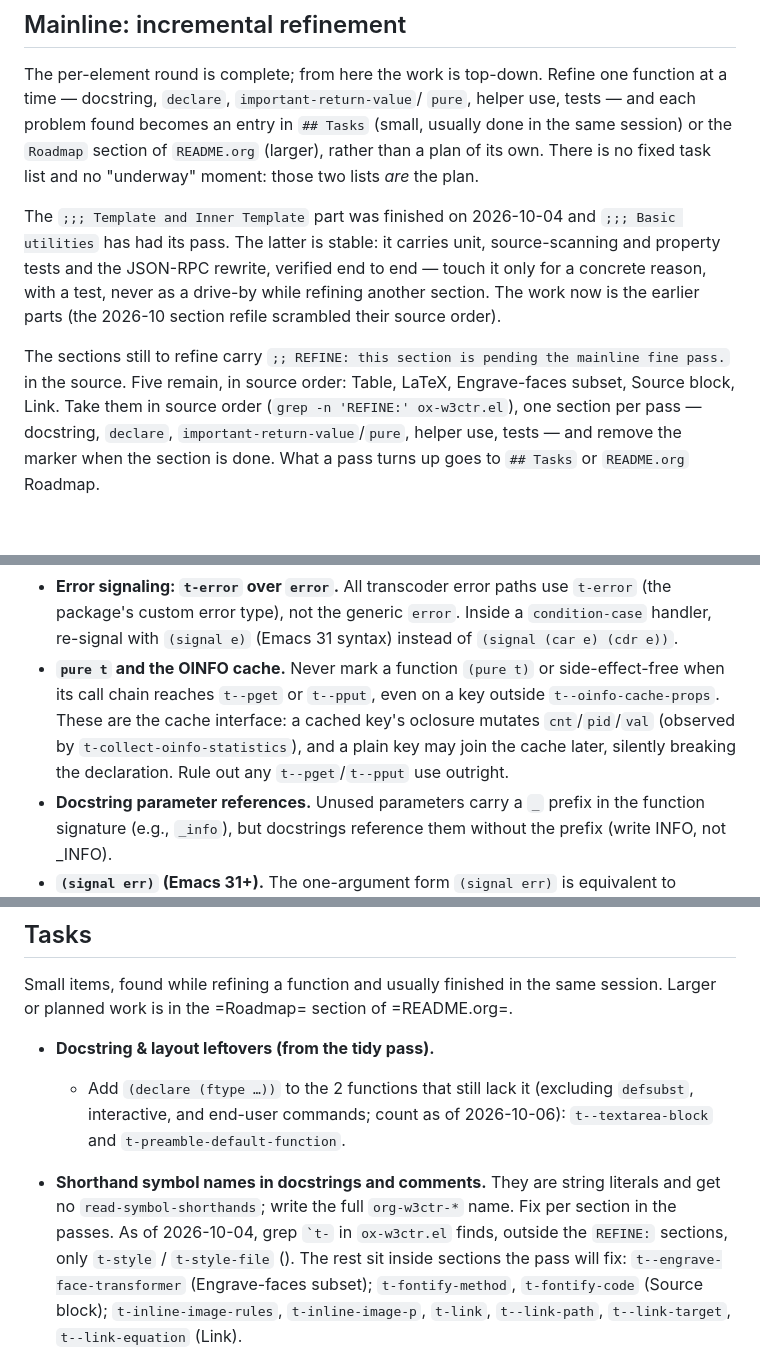
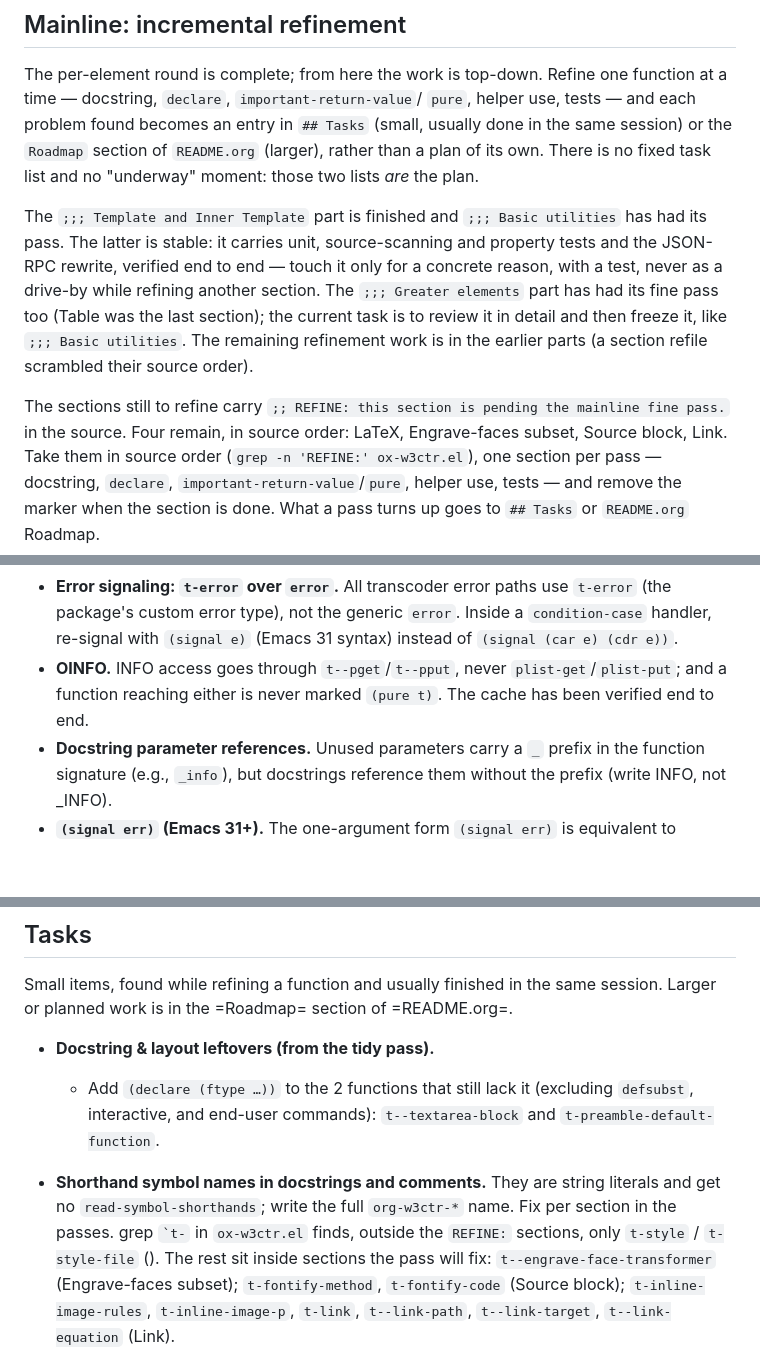
Before and after one commit to include-yy/ox-w3ctr, a Markdown page: AGENTS.md, 3 parts joined by grey strips. Rendered like a GitHub page; blank space fills up the shorter version.

Commit message:
Refresh AGENTS.md status and trim drift-prone details
Mainline: Table closed the Greater elements pass, so four REFINE
sections remain; the current task is to review Greater elements in
detail and then freeze it.  Simplify the OINFO note to its two rules
(INFO access via t--pget/t--pput; such functions are never pure) now
that the cache is verified end to end, and drop embedded dates and
commit hashes from the prose.

```diff
--- a/AGENTS.md
+++ b/AGENTS.md
@@ -191,16 +191,19 @@ section of `README.org` (larger), rather than a plan of its own.  There
 is no fixed task list and no "underway" moment: those two lists *are*
 the plan.
 
-The `;;; Template and Inner Template` part was finished on 2026-10-04 and
+The `;;; Template and Inner Template` part is finished and
 `;;; Basic utilities` has had its pass.  The latter is stable: it carries
 unit, source-scanning and property tests and the JSON-RPC rewrite,
 verified end to end — touch it only for a concrete reason, with a test,
-never as a drive-by while refining another section.  The work now is the
-earlier parts (the 2026-10 section refile scrambled their source order).
+never as a drive-by while refining another section.  The `;;; Greater
+elements` part has had its fine pass too (Table was the last section);
+the current task is to review it in detail and then freeze it, like
+`;;; Basic utilities`.  The remaining refinement work is in the earlier
+parts (a section refile scrambled their source order).
 
 The sections still to refine carry
 `;; REFINE: this section is pending the mainline fine pass.` in the
-source.  Five remain, in source order: Table, LaTeX, Engrave-faces
+source.  Four remain, in source order: LaTeX, Engrave-faces
 subset, Source block, Link.  Take them in source
 order (`grep -n 'REFINE:' ox-w3ctr.el`), one section per pass — docstring,
 `declare`, `important-return-value`/`pure`, helper use, tests — and
@@ -289,13 +292,9 @@ Besides the passes: the options tidy-up in `README.org` Roadmap (the
   paths use `t-error` (the package's custom error type), not the generic
   `error`.  Inside a `condition-case` handler, re-signal with `(signal e)`
   (Emacs 31 syntax) instead of `(signal (car e) (cdr e))`.
-- **`pure t` and the OINFO cache.**  Never mark a function `(pure t)` or
-  side-effect-free when its call chain reaches `t--pget` or `t--pput`,
-  even on a key outside `t--oinfo-cache-props`.  These are the cache
-  interface: a cached key's oclosure mutates `cnt`/`pid`/`val` (observed
-  by `t-collect-oinfo-statistics`), and a plain key may join the cache
-  later, silently breaking the declaration.  Rule out any
-  `t--pget`/`t--pput` use outright.
+- **OINFO.**  INFO access goes through `t--pget`/`t--pput`, never
+  `plist-get`/`plist-put`; and a function reaching either is never
+  marked `(pure t)`.  The cache has been verified end to end.
 - **Docstring parameter references.**  Unused parameters carry a `_`
   prefix in the function signature (e.g., `_info`), but docstrings
   reference them without the prefix (write INFO, not _INFO).
@@ -343,14 +342,14 @@ same session.  Larger or planned work is in the =Roadmap= section of
 
 - **Docstring & layout leftovers (from the tidy pass).**
   - Add `(declare (ftype …))` to the 2 functions that still lack it
-    (excluding `defsubst`, interactive, and end-user commands; count as
-    of 2026-10-06): `t--textarea-block` and
+    (excluding `defsubst`, interactive, and end-user commands):
+    `t--textarea-block` and
     `t-preamble-default-function`.
 
 - **Shorthand symbol names in docstrings and comments.**  They are
   string literals and get no `read-symbol-shorthands`; write the full
-  `org-w3ctr-*` name.  Fix per section in the passes.  As of
-  2026-10-04, grep `` `t- `` in `ox-w3ctr.el` finds, outside the
+  `org-w3ctr-*` name.  Fix per section in the passes.  grep
+  `` `t- `` in `ox-w3ctr.el` finds, outside the
   `REFINE:` sections, only `t-style` / `t-style-file` (<head>).
   The rest sit inside sections the pass will fix:
   `t--engrave-face-transformer` (Engrave-faces subset);
```
Also changed, not shown: other parts of AGENTS.md (+2 -2 lines).
